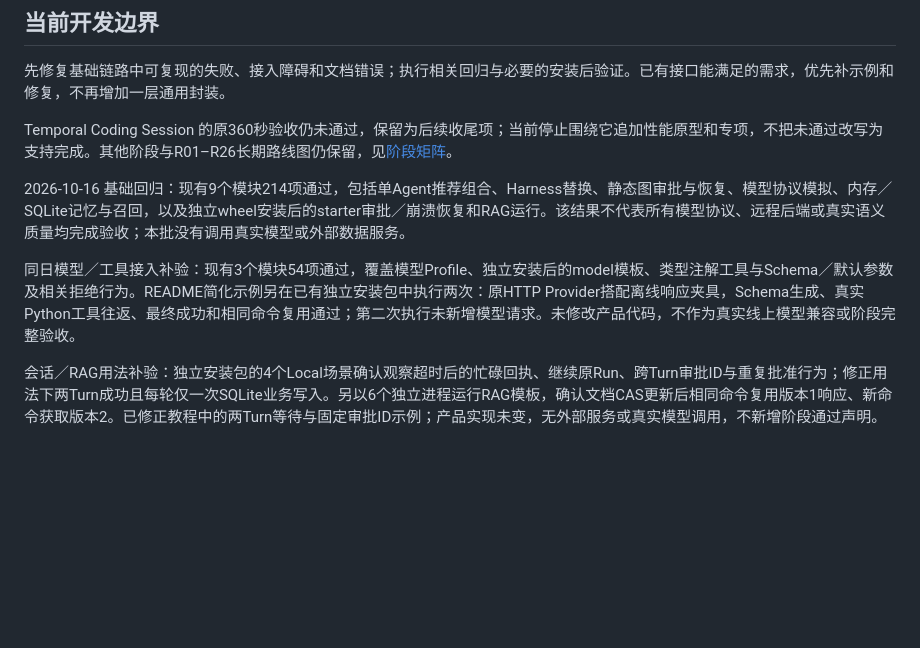
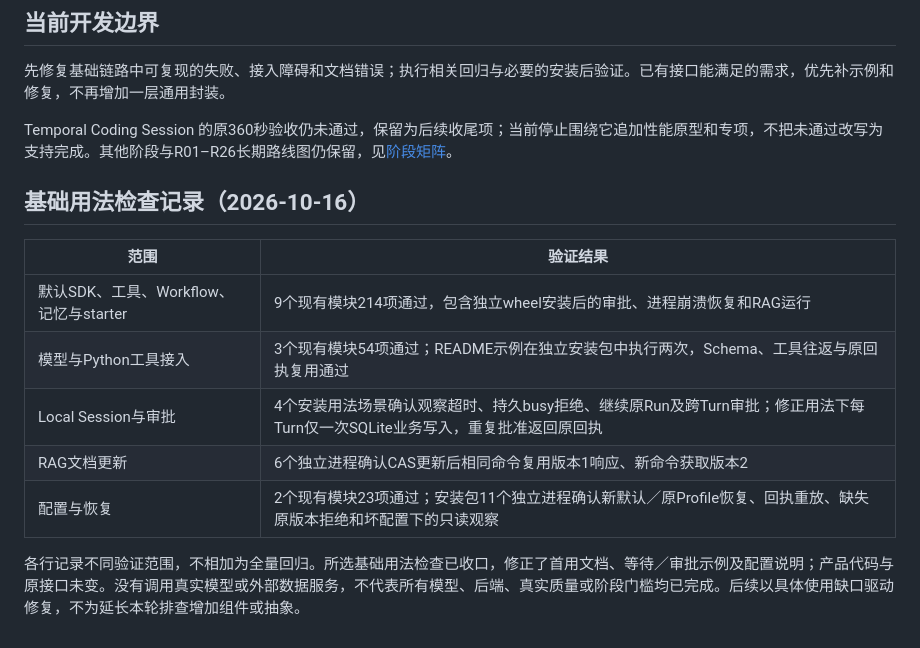
Before and after one commit to RalfNick/ralf-agent, a Markdown page: docs/basic-capabilities.md, the part around the change. GitHub-like rendering; blank space fills up the shorter version.

```diff
--- a/docs/basic-capabilities.md
+++ b/docs/basic-capabilities.md
@@ -31,8 +31,14 @@
 
 Temporal Coding Session 的原360秒验收仍未通过，保留为后续收尾项；当前停止围绕它追加性能原型和专项，不把未通过改写为支持完成。其他阶段与R01–R26长期路线图仍保留，见[阶段矩阵](phase3-support-matrix.md)。
 
-2026-10-16 基础回归：现有9个模块214项通过，包括单Agent推荐组合、Harness替换、静态图审批与恢复、模型协议模拟、内存／SQLite记忆与召回，以及独立wheel安装后的starter审批／崩溃恢复和RAG运行。该结果不代表所有模型协议、远程后端或真实语义质量均完成验收；本批没有调用真实模型或外部数据服务。
+## 基础用法检查记录（2026-10-16）
 
-同日模型／工具接入补验：现有3个模块54项通过，覆盖模型Profile、独立安装后的model模板、类型注解工具与Schema／默认参数及相关拒绝行为。README简化示例另在已有独立安装包中执行两次：原HTTP Provider搭配离线响应夹具，Schema生成、真实Python工具往返、最终成功和相同命令复用通过；第二次执行未新增模型请求。未修改产品代码，不作为真实线上模型兼容或阶段完整验收。
+| 范围 | 验证结果 |
+| --- | --- |
+| 默认SDK、工具、Workflow、记忆与starter | 9个现有模块214项通过，包含独立wheel安装后的审批、进程崩溃恢复和RAG运行 |
+| 模型与Python工具接入 | 3个现有模块54项通过；README示例在独立安装包中执行两次，Schema、工具往返与原回执复用通过 |
+| Local Session与审批 | 4个安装用法场景确认观察超时、持久busy拒绝、继续原Run及跨Turn审批；修正用法下每Turn仅一次SQLite业务写入，重复批准返回原回执 |
+| RAG文档更新 | 6个独立进程确认CAS更新后相同命令复用版本1响应、新命令获取版本2 |
+| 配置与恢复 | 2个现有模块23项通过；安装包11个独立进程确认新默认／原Profile恢复、回执重放、缺失原版本拒绝和坏配置下的只读观察 |
 
-会话／RAG用法补验：独立安装包的4个Local场景确认观察超时后的忙碌回执、继续原Run、跨Turn审批ID与重复批准行为；修正用法下两Turn成功且每轮仅一次SQLite业务写入。另以6个独立进程运行RAG模板，确认文档CAS更新后相同命令复用版本1响应、新命令获取版本2。已修正教程中的两Turn等待与固定审批ID示例；产品实现未变，无外部服务或真实模型调用，不新增阶段通过声明。
+各行记录不同验证范围，不相加为全量回归。所选基础用法检查已收口，修正了首用文档、等待／审批示例及配置说明；产品代码与原接口未变。没有调用真实模型或外部数据服务，不代表所有模型、后端、真实质量或阶段门槛均已完成。后续以具体使用缺口驱动修复，不为延长本轮排查增加组件或抽象。
```
Also changed, not shown: docs/recovery-guide.md (+10 -1 lines), docs/runtime-assembly.md (+13 -5 lines).
